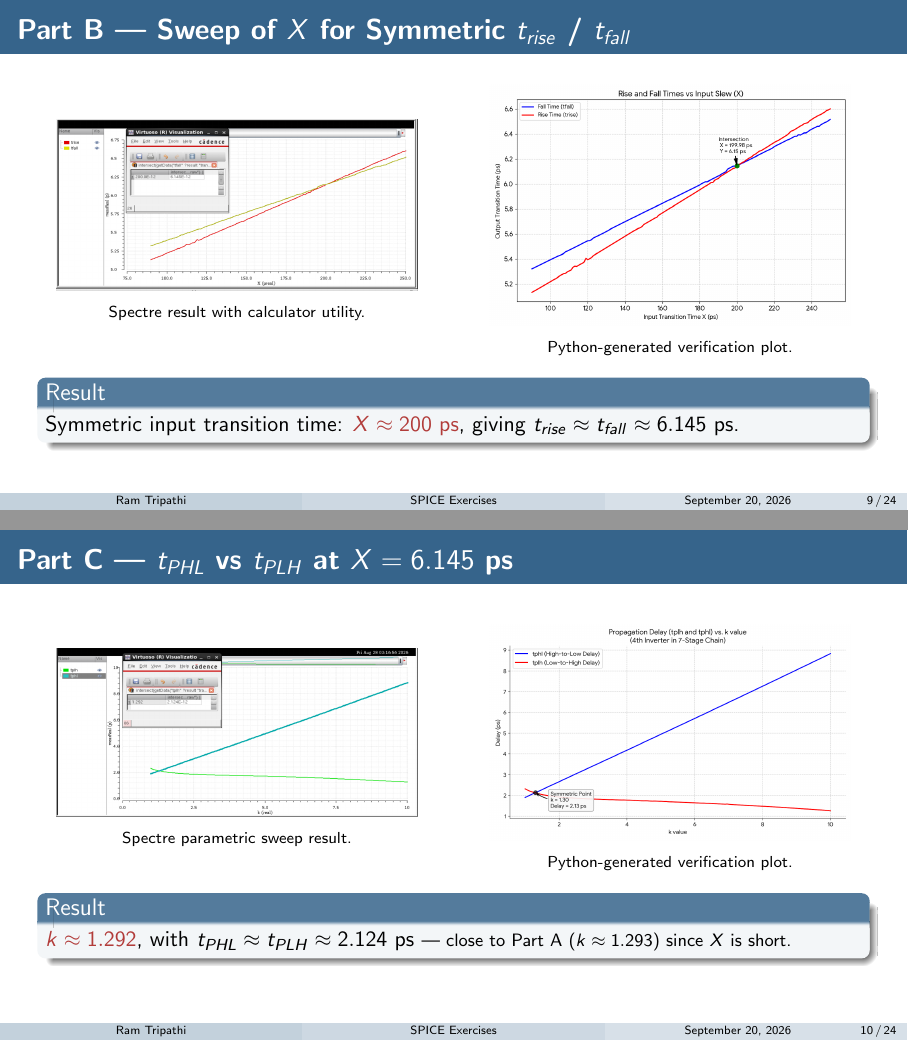
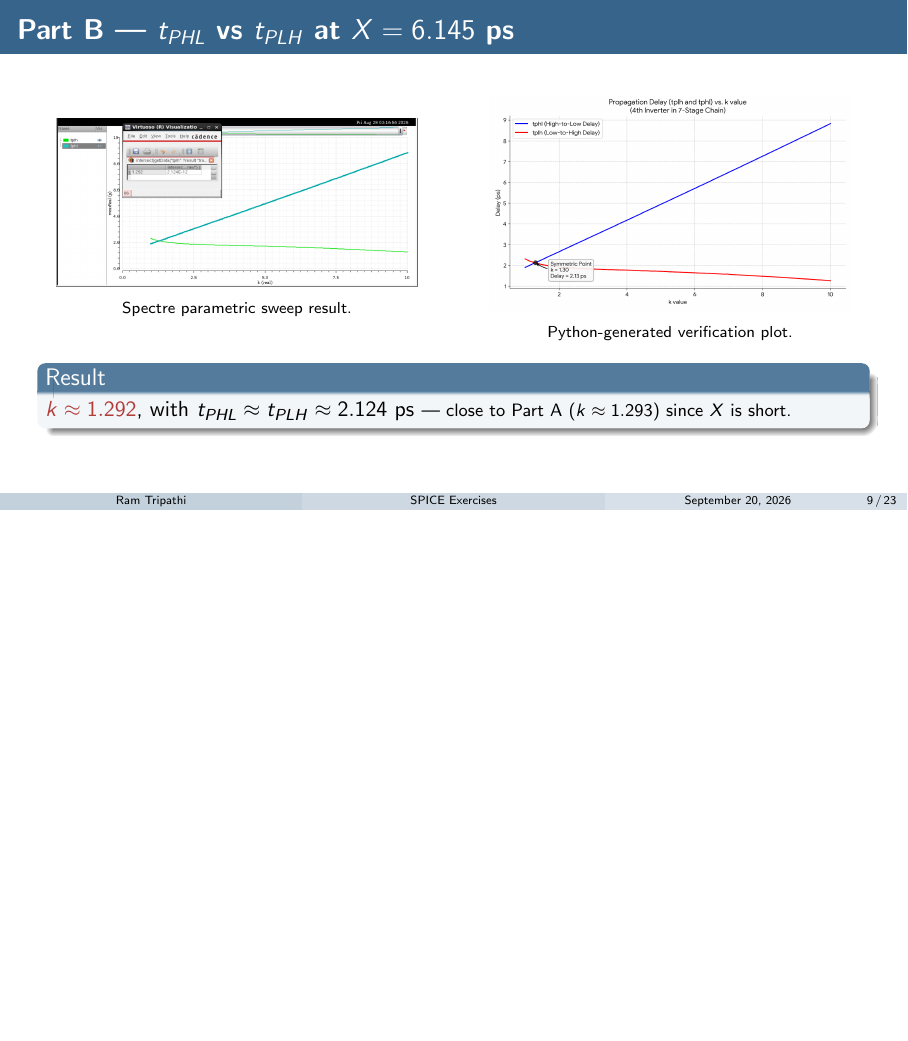
Before and after one commit to TheVoltageVikingRam/SPICE_Bootstrap, LaTeX slides (presentation.tex): pages 9 and 10 of 24 before the commit and page 9 of 23 after it, the two joined at a grey line, the shorter picture padded with empty space. Compiled offline with pdfLaTeX.

Commit message:
Updates from Overleaf

```diff
--- a/presentation.tex
+++ b/presentation.tex
@@ -217,31 +217,10 @@
     \end{alertblock}
 \end{frame}
 
-% ── Part B ──────────────────────────────────────────────────
-\begin{frame}{Part B — Sweep of $X$ for Symmetric $t_{rise}$ / $t_{fall}$}
-    \begin{columns}[c]
-        \begin{column}{0.48\textwidth}
-            \centering
-            \includegraphics[width=0.92\textwidth]{SPECTRE/Exercise1/viva_trise_tfall_as_X_is_varied_with_their_intersection_graphically_and_calculator_utility.png}
 
-            {\scriptsize Spectre result with calculator utility.}
-        \end{column}
-        \begin{column}{0.48\textwidth}
-            \centering
-            \includegraphics[width=0.92\textwidth]{SPECTRE/Exercise1/trise_and_tfall_as_x_is_varied_python_generated.png}
-
-            {\scriptsize Python-generated verification plot.}
-        \end{column}
-    \end{columns}
-    \vspace{0.3em}
-    \centering
-    \begin{block}{Result}
-        Symmetric input transition time: \alert{$X \approx 200$ ps}, giving $t_{rise} \approx t_{fall} \approx 6.145$ ps.
-    \end{block}
-\end{frame}
 
 % ── Part C: Propagation Delays ──────────────────────────────
-\begin{frame}{Part C — $t_{PHL}$ vs $t_{PLH}$ at $X = 6.145$ ps}
+\begin{frame}{Part B — $t_{PHL}$ vs $t_{PLH}$ at $X = 6.145$ ps}
     \begin{columns}[c]
         \begin{column}{0.48\textwidth}
             \centering
@@ -265,7 +244,7 @@
 \end{frame}
 
 % ── Part C: Rise / Fall Times ───────────────────────────────
-\begin{frame}{Part C — $t_{rise}$ vs $t_{fall}$ at $X = 6.145$ ps}
+\begin{frame}{Part B — $t_{rise}$ vs $t_{fall}$ at $X = 6.145$ ps}
     \begin{columns}[c]
         \begin{column}{0.48\textwidth}
             \centering
@@ -306,4 +282,6 @@
-            C & $t_{rise} = t_{fall}$ ($X = 6.145$ ps) & $k \approx 1.814$ & 4.537 ps \\
+
+            B & $t_{PHL} = t_{PLH}$ ($X = 6.145$ ps) & $k \approx 1.292$ & 2.124 ps \\
+            B & $t_{rise} = t_{fall}$ ($X = 6.145$ ps) & $k \approx 1.814$ & 4.537 ps \\
             \bottomrule
         \end{tabular}
     \end{table}
```
Also changed, not shown: presentation.tex (3 more changed lines).
